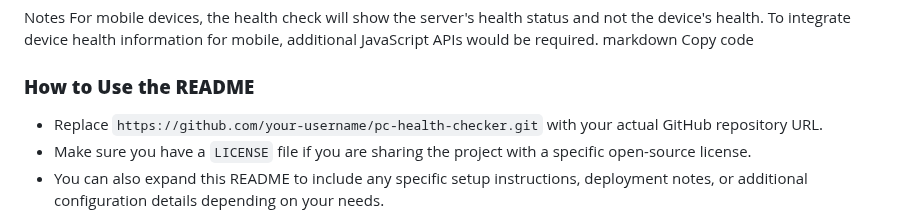
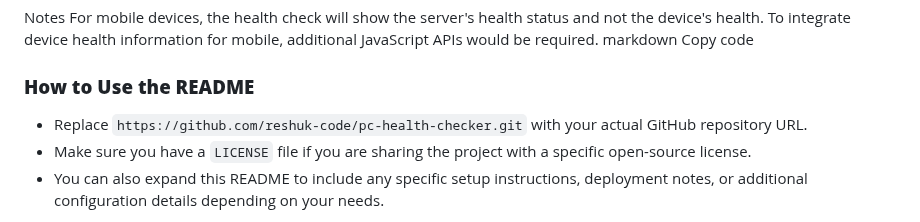
Before and after one commit to reshuk-code/pchealthchecker, a Markdown page: README.md, the part around the change. Drawn GitHub-style.

```diff
--- a/README.md
+++ b/README.md
@@ -74,7 +74,7 @@ markdown
 Copy code
 
 ### **How to Use the README**
-- Replace `https://github.com/your-username/pc-health-checker.git` with your actual GitHub repository URL.
+- Replace `https://github.com/reshuk-code/pc-health-checker.git` with your actual GitHub repository URL.
 - Make sure you have a `LICENSE` file if you are sharing the project with a specific open-source license.
 - You can also expand this README to include any specific setup instructions, deployment notes, or additional configuration details depending on your needs.
 
```
